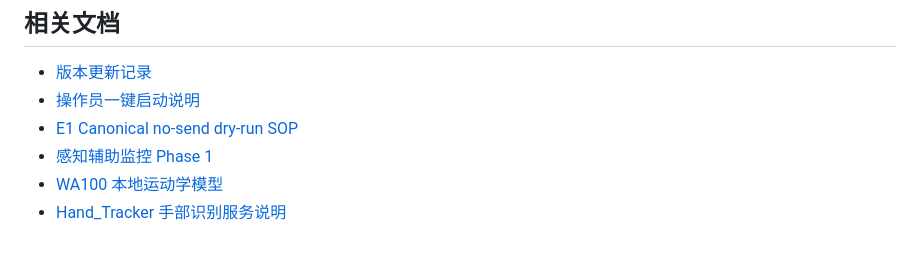
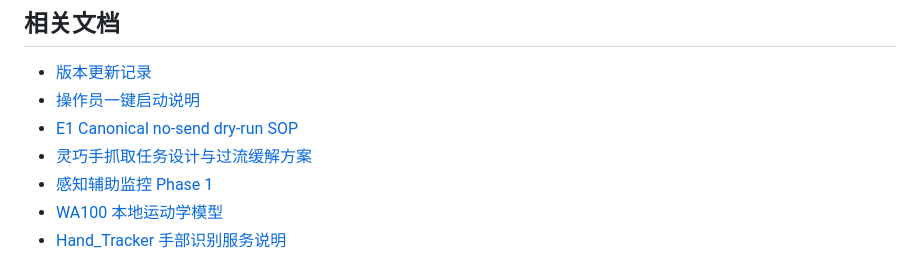
Before and after one commit to PandaHu33/Control-Program-For-5-DOF, a Markdown page: README.md, the part around the change. Drawn GitHub-style.

```diff
--- a/README.md
+++ b/README.md
@@ -121,6 +121,7 @@
 - [版本更新记录](VERSION_HISTORY.md)
 - [操作员一键启动说明](control_ui/OPERATOR_README.txt)
 - [E1 Canonical no-send dry-run SOP](docs/E1_CANONICAL_DRY_RUN_SOP.md)
+- [灵巧手抓取任务设计与过流缓解方案](docs/TASK_DESIGN.md)
 - [感知辅助监控 Phase 1](docs/perception_assist_monitor_phase1.md)
 - [WA100 本地运动学模型](control_ui/WA100_KINEMATICS.md)
 - [Hand_Tracker 手部识别服务说明](Hand_Tracker/README.md)
```
Also changed, not shown: docs/TASK_DESIGN.md (added, +126 -0 lines).
